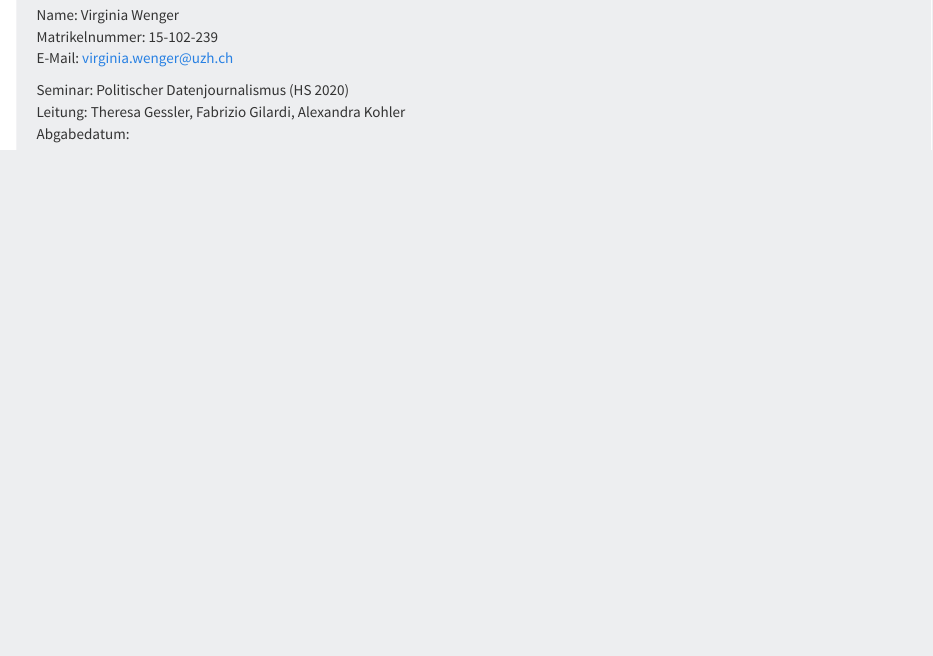
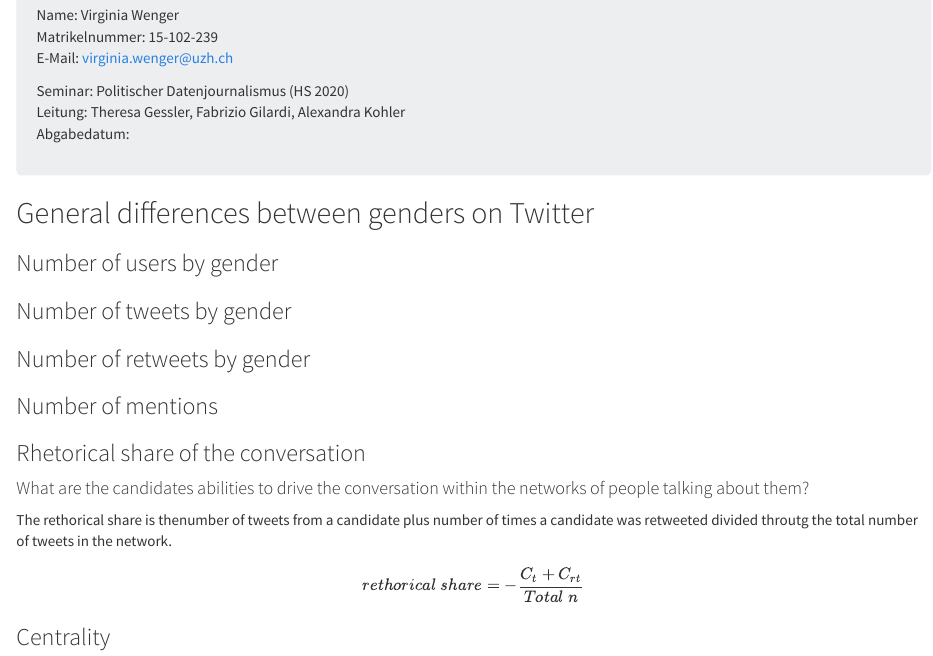
Before and after one commit to VirginiaWe/Blogbeitrag, an R Markdown document (Blogbeitrag_Code.Rmd): the page in a window 1100 px wide, from 90 px down before the commit and from 120 px down after it, so that both start at the same text. Rendered offline with R 4.5, knitr and Pandoc, with nearby package versions; some code elsewhere in the file could not run offline.

Commit message:
Second position

````diff
--- a/Blogbeitrag_Code.Rmd
+++ b/Blogbeitrag_Code.Rmd
@@ -42,3 +41,18 @@ Leitung: Theresa Gessler, Fabrizio Gilardi, Alexandra Kohler
 Abgabedatum:
 
 </div>
+
+## General differences between genders on Twitter
+
+### Number of users by gender
+```{r}
+
+```
+
+### Number of tweets by gender
+```{r}
+
+```
+
+### Number of retweets by gender
+```{r}
@@ -44,0 +75,2 @@ Abgabedatum:
+### Number of mentions
+```{r}
@@ -44,0 +93,14 @@ Abgabedatum:
+### Rhetorical share of the conversation
+#### What are the candidates abilities to drive the conversation within the networks of people talking about them?
+
+The rethorical share is thenumber of tweets from a candidate plus number of times a candidate was retweeted divided throutg the total number of tweets in the network.
+
+$$ rethorical\; share  = - \frac {C_t + C_{rt}}{Total\; n}  $$
+```{r}
+
+```
+
+### Centrality
+```{r}
+
+```
````
Also changed, not shown: Blogbeitrag_Code.Rmd (35 more changed lines).
